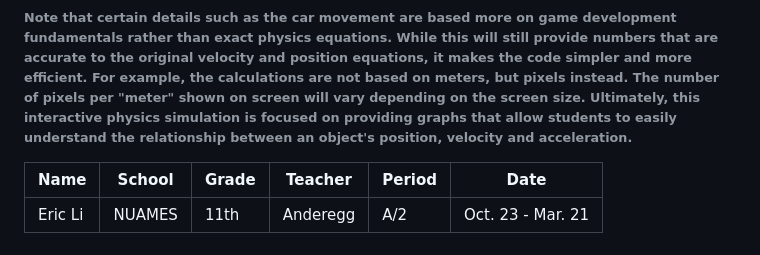
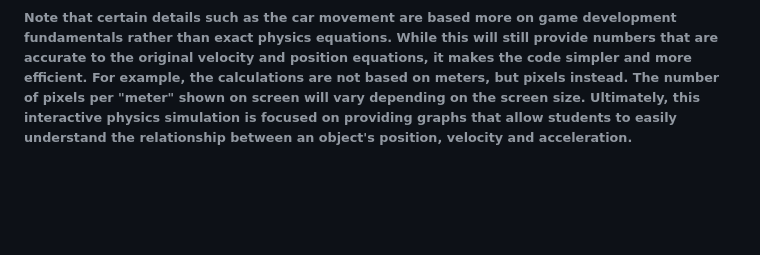
Before and after one commit to Icemaster-Eric/Triple-Graphs, a Markdown page: README.md, the part around the change. GitHub-like rendering; blank space fills up the shorter version.

```diff
--- a/README.md
+++ b/README.md
@@ -78,7 +78,3 @@ function simulation() { // This function is run at 30fps - 30 times per second.
 | The graphs in this simulation are clear and easy to understand, while retaining the interactive aspect. | The Phet Simulation's graphs are jagged and chaotic, making it difficult to understand the movement of the object, and how it relates to the velocity and acceleration. |
 
 ###### Note that certain details such as the car movement are based more on game development fundamentals rather than exact physics equations. While this will still provide numbers that are accurate to the original velocity and position equations, it makes the code simpler and more efficient. For example, the calculations are not based on meters, but pixels instead. The number of pixels per "meter" shown on screen will vary depending on the screen size. Ultimately, this interactive physics simulation is focused on providing graphs that allow students to easily understand the relationship between an object's position, velocity and acceleration.
-
-| Name | School | Grade | Teacher | Period | Date |
-| --- | --- | --- | --- | --- | --- |
-| Eric Li | NUAMES | 11th | Anderegg | A/2 | Oct. 23 - Mar. 21 |
```
